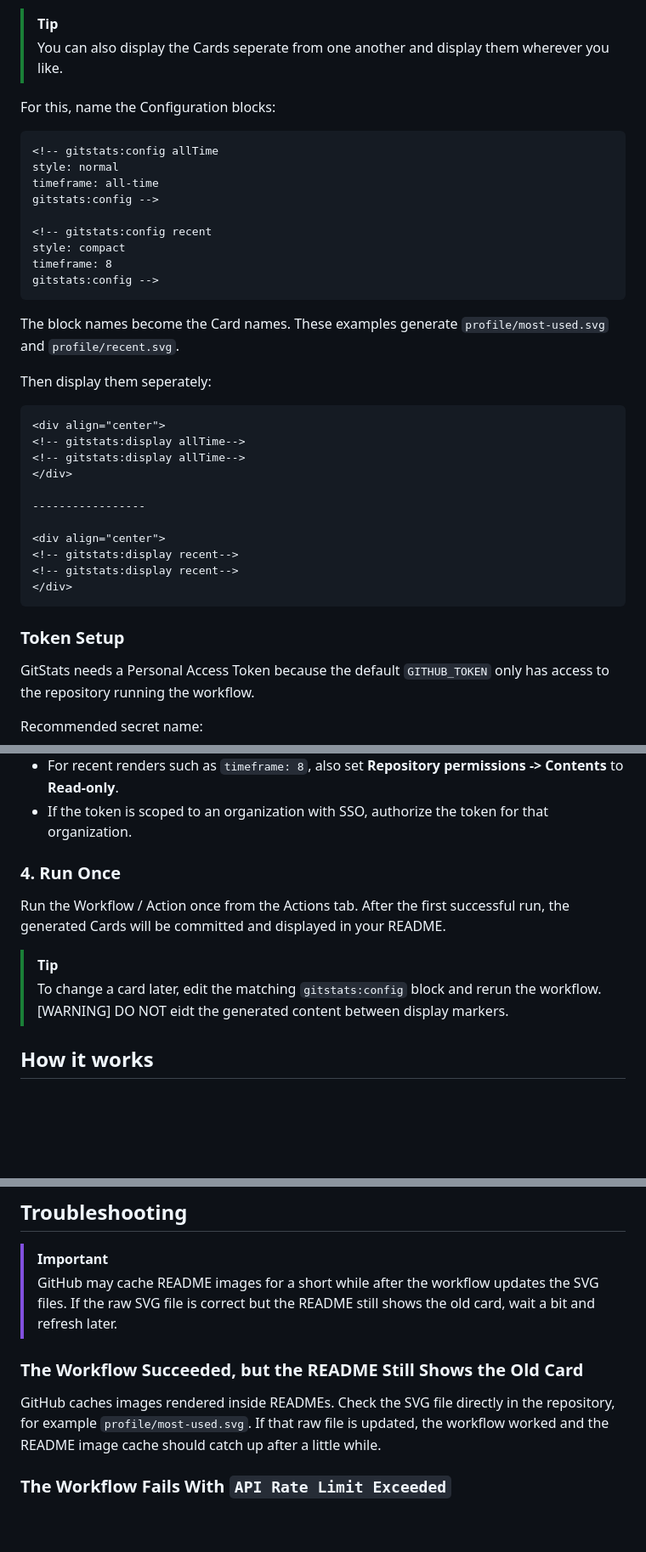
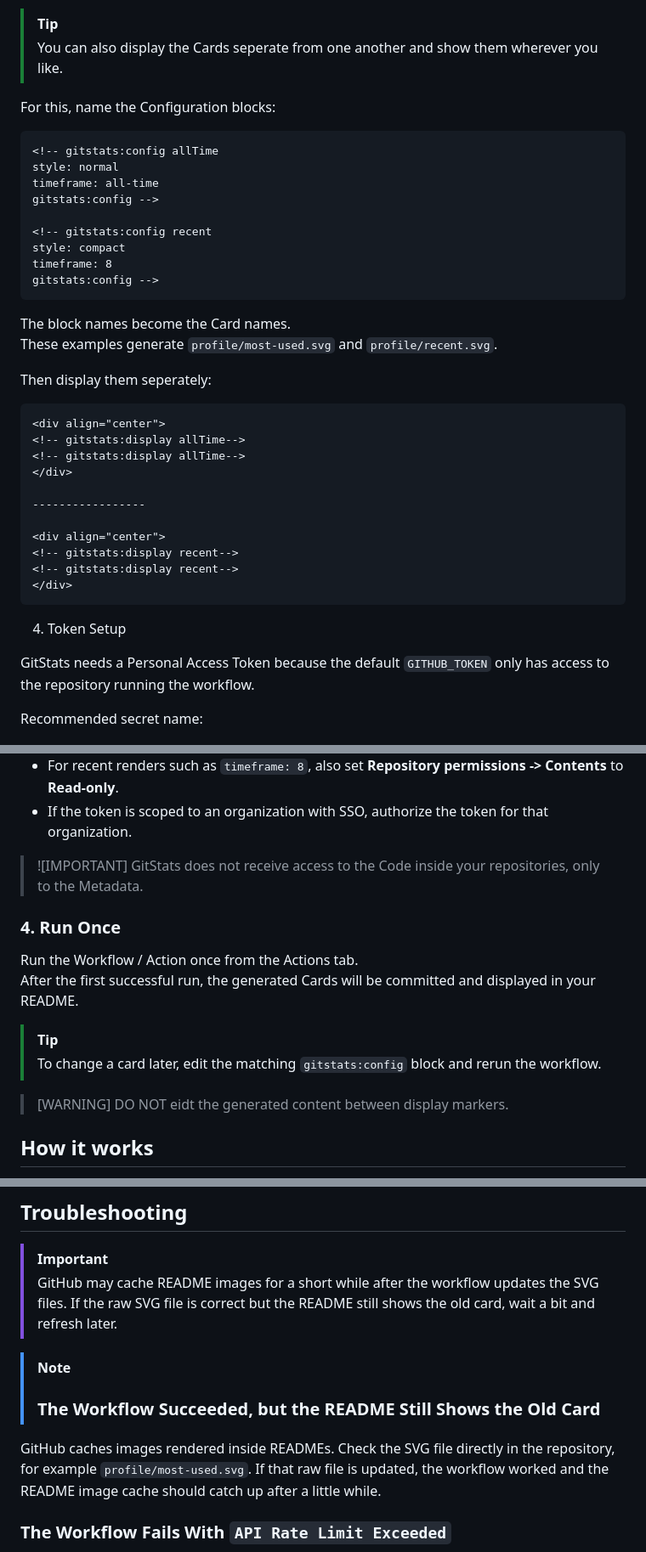
Before and after one commit to One-Simon/GitStats, a Markdown page: README.md, 3 parts joined by grey strips. Shown at 85% size. Drawn GitHub-style; blank space fills up the shorter version.

Commit message:
Fix typos and enhance clarity in README
Corrected minor typos and improved clarity in README.

````diff
--- a/README.md
+++ b/README.md
@@ -89,7 +89,7 @@ You do not need to add SVG paths or `<img>` tags yourself.
 The surrounding `<div>` is yours, so you can center the cards, place them in a table, or use any other README layout GitHub supports.
 
 > [!TIP]
-> You can also display the Cards seperate from one another and display them wherever you like.
+> You can also display the Cards seperate from one another and show them wherever you like.
 
 For this, name the Configuration blocks:
 ```md
@@ -104,7 +104,8 @@ timeframe: 8
 gitstats:config -->
 ```
 
-The block names become the Card names. These examples generate `profile/most-used.svg` and `profile/recent.svg`.
+The block names become the Card names.
+These examples generate `profile/most-used.svg` and `profile/recent.svg`.
 
 Then display them seperately:
 ```md
@@ -121,7 +122,7 @@ Then display them seperately:
 </div>
 ```
 
-### Token Setup
+4. Token Setup
 
 GitStats needs a Personal Access Token because the default `GITHUB_TOKEN` only has access to the repository running the workflow.
 
@@ -145,6 +146,8 @@ For fine-grained Personal Access Tokens:
 - For recent renders such as `timeframe: 8`, also set **Repository permissions -> Contents** to **Read-only**.
 - If the token is scoped to an organization with SSO, authorize the token for that organization.
 
+> ![IMPORTANT]
+> GitStats does not receive access to the Code inside your repositories, only to the Metadata.
 
 ### 4. Run Once
 
@@ -153,8 +156,9 @@ After the first successful run, the generated Cards will be committed and displa
 
 > [!TIP]
 > To change a card later, edit the matching `gitstats:config` block and rerun the workflow.
-[WARNING]
-DO NOT eidt the generated content between display markers.
+
+>[WARNING]
+>DO NOT eidt the generated content between display markers.
 
 
 
@@ -328,10 +339,12 @@ README config blocks drive SVG generation. Workflow inputs provide global defaul
 
 > [!IMPORTANT]
 > GitHub may cache README images for a short while after the workflow updates the SVG files. If the raw SVG file is correct but the README still shows the old card, wait a bit and refresh later.
->
-### The Workflow Succeeded, but the README Still Shows the Old Card
 
+
+> [!NOTE]
+> ### The Workflow Succeeded, but the README Still Shows the Old Card
 GitHub caches images rendered inside READMEs. Check the SVG file directly in the repository, for example `profile/most-used.svg`. If that raw file is updated, the workflow worked and the README image cache should catch up after a little while.
+
 
 ### The Workflow Fails With `API Rate Limit Exceeded`
 
````
Also changed, not shown: other parts of README.md (+11 -4 lines).
